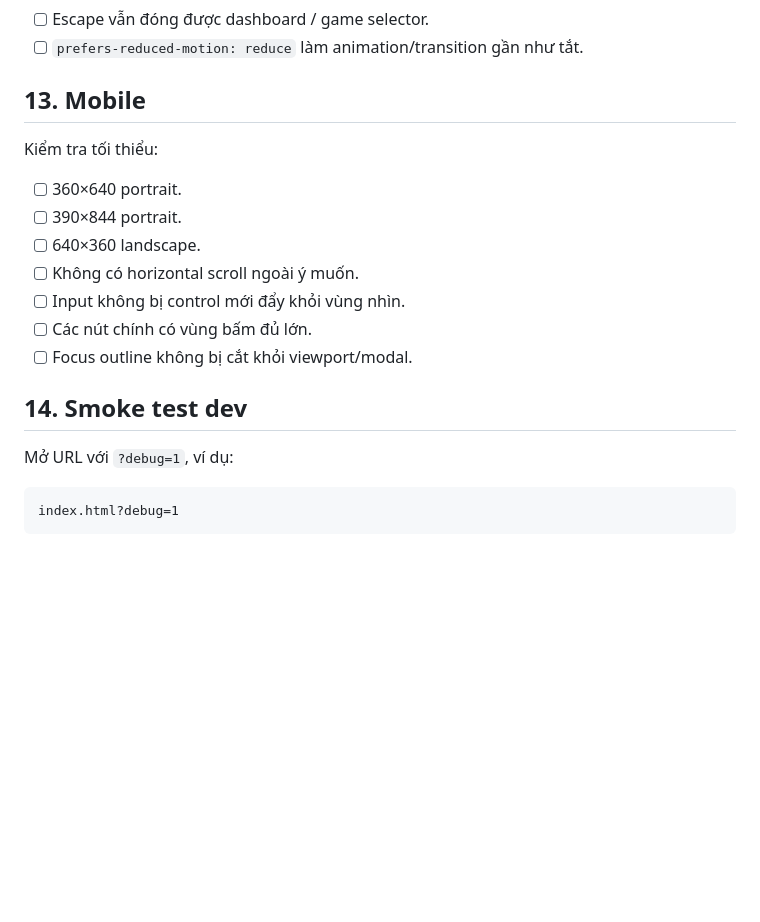
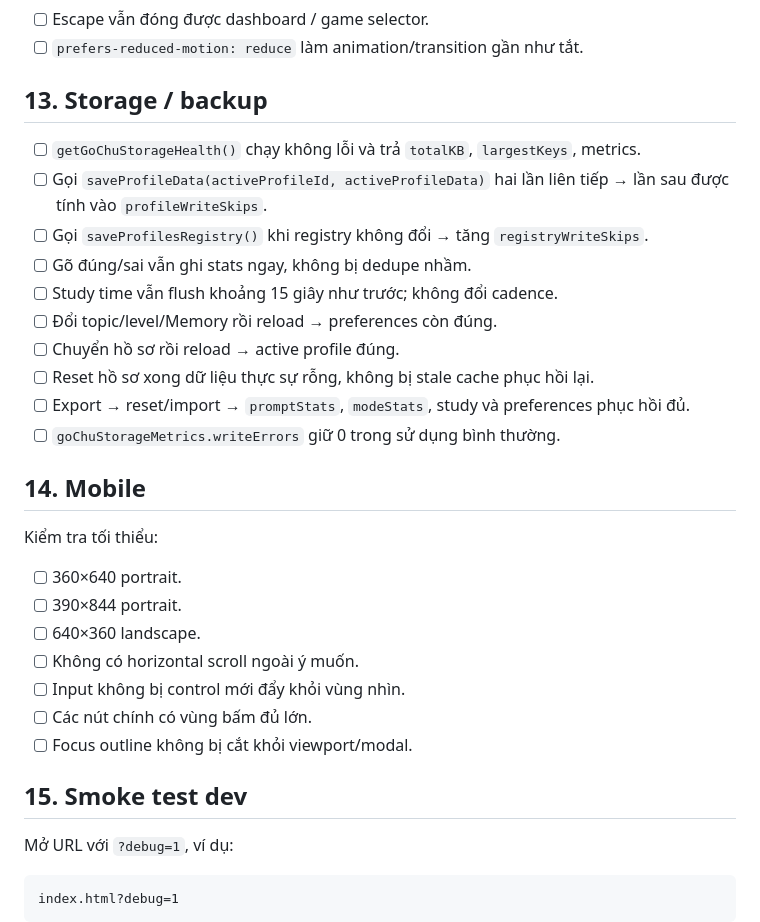
Before and after one commit to maxskill115/go-chu-ver2, a Markdown page: QA_CHECKLIST.md, the part around the change. Drawn GitHub-style; blank space fills up the shorter version.

Commit message:
docs: thêm QA storage audit

```diff
--- a/QA_CHECKLIST.md
+++ b/QA_CHECKLIST.md
@@ -124,7 +124,20 @@ Checklist này dùng sau mỗi phase lớn hoặc trước khi deploy bản mớ
 - [ ] Escape vẫn đóng được dashboard / game selector.
 - [ ] `prefers-reduced-motion: reduce` làm animation/transition gần như tắt.
 
-## 13. Mobile
+## 13. Storage / backup
+
+- [ ] `getGoChuStorageHealth()` chạy không lỗi và trả `totalKB`, `largestKeys`, metrics.
+- [ ] Gọi `saveProfileData(activeProfileId, activeProfileData)` hai lần liên tiếp → lần sau được tính vào `profileWriteSkips`.
+- [ ] Gọi `saveProfilesRegistry()` khi registry không đổi → tăng `registryWriteSkips`.
+- [ ] Gõ đúng/sai vẫn ghi stats ngay, không bị dedupe nhầm.
+- [ ] Study time vẫn flush khoảng 15 giây như trước; không đổi cadence.
+- [ ] Đổi topic/level/Memory rồi reload → preferences còn đúng.
+- [ ] Chuyển hồ sơ rồi reload → active profile đúng.
+- [ ] Reset hồ sơ xong dữ liệu thực sự rỗng, không bị stale cache phục hồi lại.
+- [ ] Export → reset/import → `promptStats`, `modeStats`, study và preferences phục hồi đủ.
+- [ ] `goChuStorageMetrics.writeErrors` giữ 0 trong sử dụng bình thường.
+
+## 14. Mobile
 
 Kiểm tra tối thiểu:
 
@@ -136,7 +149,7 @@ Kiểm tra tối thiểu:
 - [ ] Các nút chính có vùng bấm đủ lớn.
 - [ ] Focus outline không bị cắt khỏi viewport/modal.
 
-## 14. Smoke test dev
+## 15. Smoke test dev
 
 Mở URL với `?debug=1`, ví dụ:
 
```
